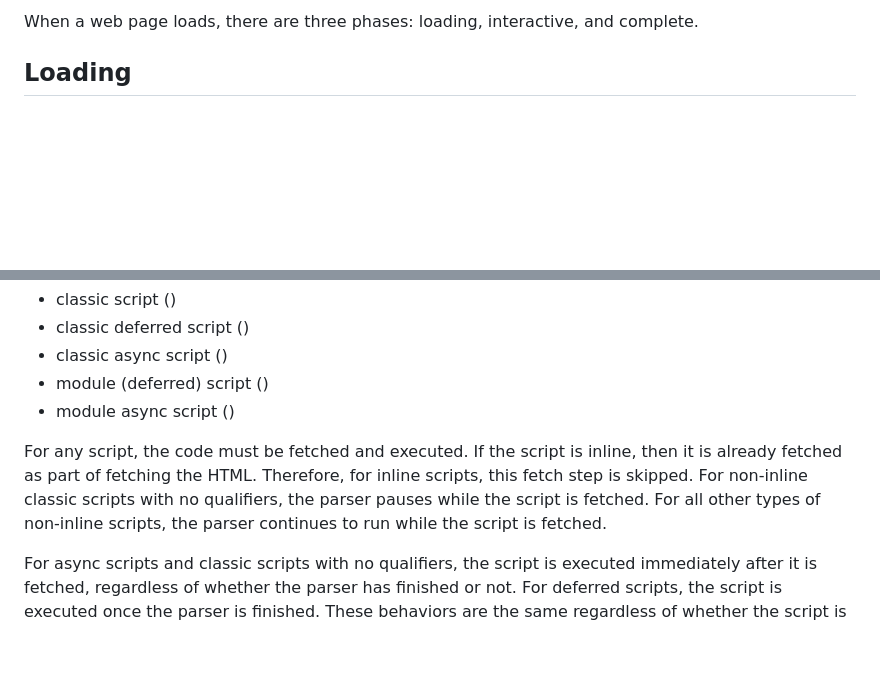
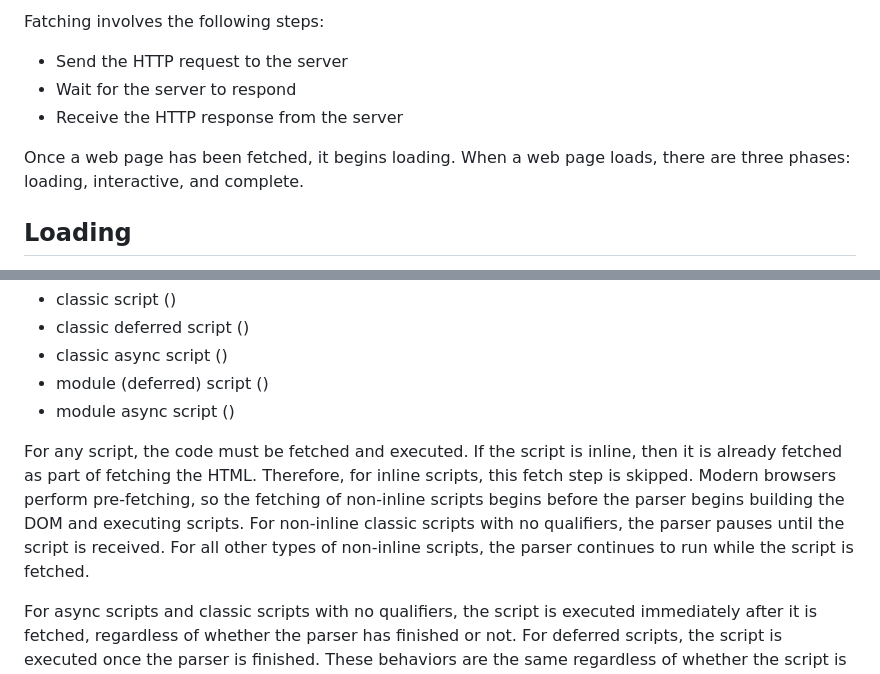
Before and after one commit to ScotWatson/WorkerTest, a Markdown page: docs/window.md, 2 parts joined by grey strips. GitHub-like rendering; blank space fills up the shorter version.

```diff
--- a/docs/window.md
+++ b/docs/window.md
@@ -1,4 +1,9 @@
-When a web page loads, there are three phases: loading, interactive, and complete.
+Fatching involves the following steps:
+- Send the HTTP request to the server
+- Wait for the server to respond
+- Receive the HTTP response from the server
+
+Once a web page has been fetched, it begins loading. When a web page loads, there are three phases: loading, interactive, and complete.
 
 ## Loading
 The web page starts in the loading phase. In this phase, the parser is interpreting the HTML code. In this phase, the massage port is already open, so it is important that any windows attempting to send messages must wait before sending a message to allow the scripts for the message event handlers to execute. During parsing, some script tags pause the parser. No other tags result in pausing the parser. The types of script tags are:
@@ -8,7 +13,7 @@ The web page starts in the loading phase. In this phase, the parser is interpret
 - module (deferred) script (<script type="module">)
 - module async script (<script type="module" async>)
 
-For any script, the code must be fetched and executed. If the script is inline, then it is already fetched as part of fetching the HTML. Therefore, for inline scripts, this fetch step is skipped. For non-inline classic scripts with no qualifiers, the parser pauses while the script is fetched. For all other types of non-inline scripts, the parser continues to run while the script is fetched.
+For any script, the code must be fetched and executed. If the script is inline, then it is already fetched as part of fetching the HTML. Therefore, for inline scripts, this fetch step is skipped. Modern browsers perform pre-fetching, so the fetching of non-inline scripts begins before the parser begins building the DOM and executing scripts. For non-inline classic scripts with no qualifiers, the parser pauses until the script is received. For all other types of non-inline scripts, the parser continues to run while the script is fetched.
 
 For async scripts and classic scripts with no qualifiers, the script is executed immediately after it is fetched, regardless of whether the parser has finished or not. For deferred scripts, the script is executed once the parser is finished. These behaviors are the same regardless of whether the script is provided inline or in another file.
 
```
